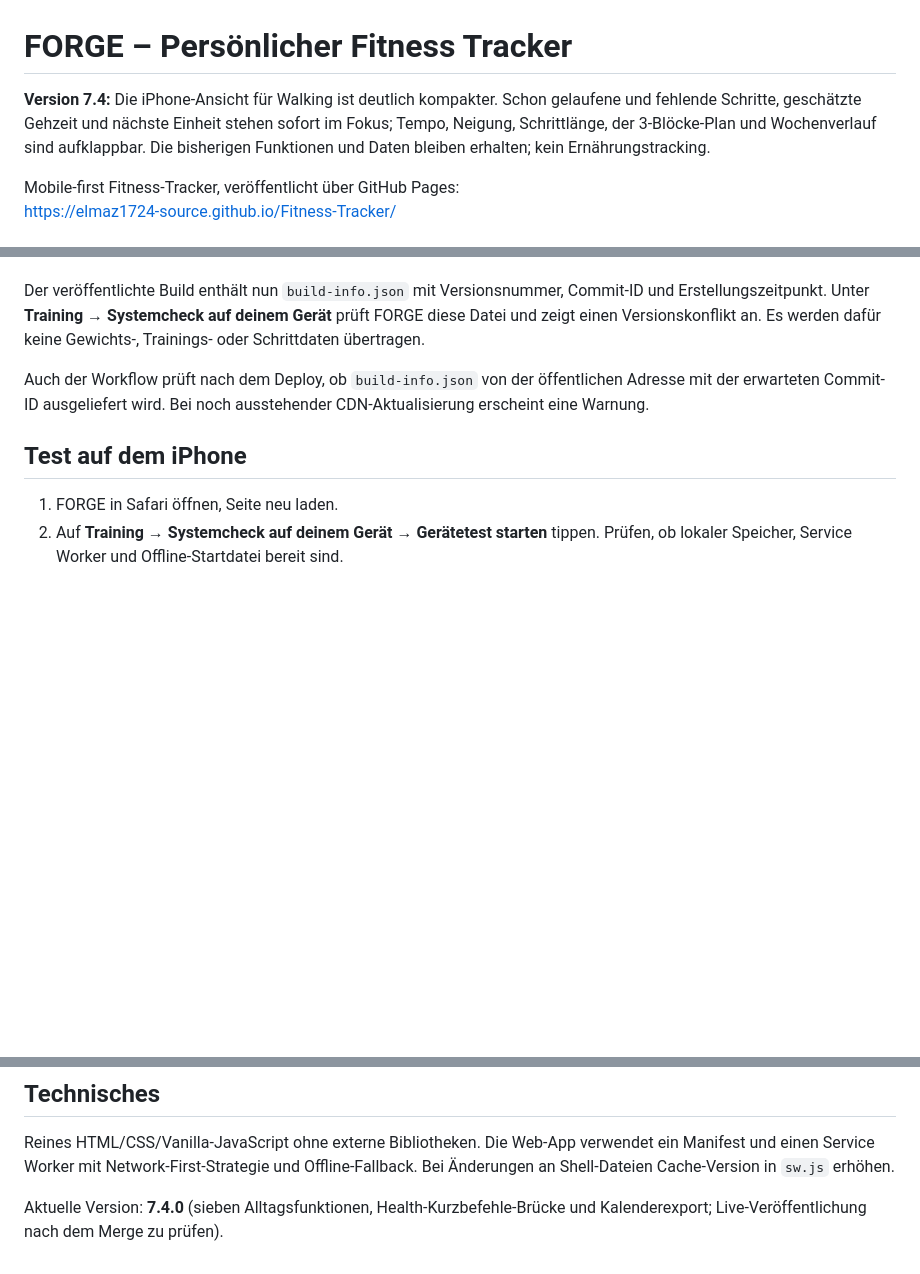
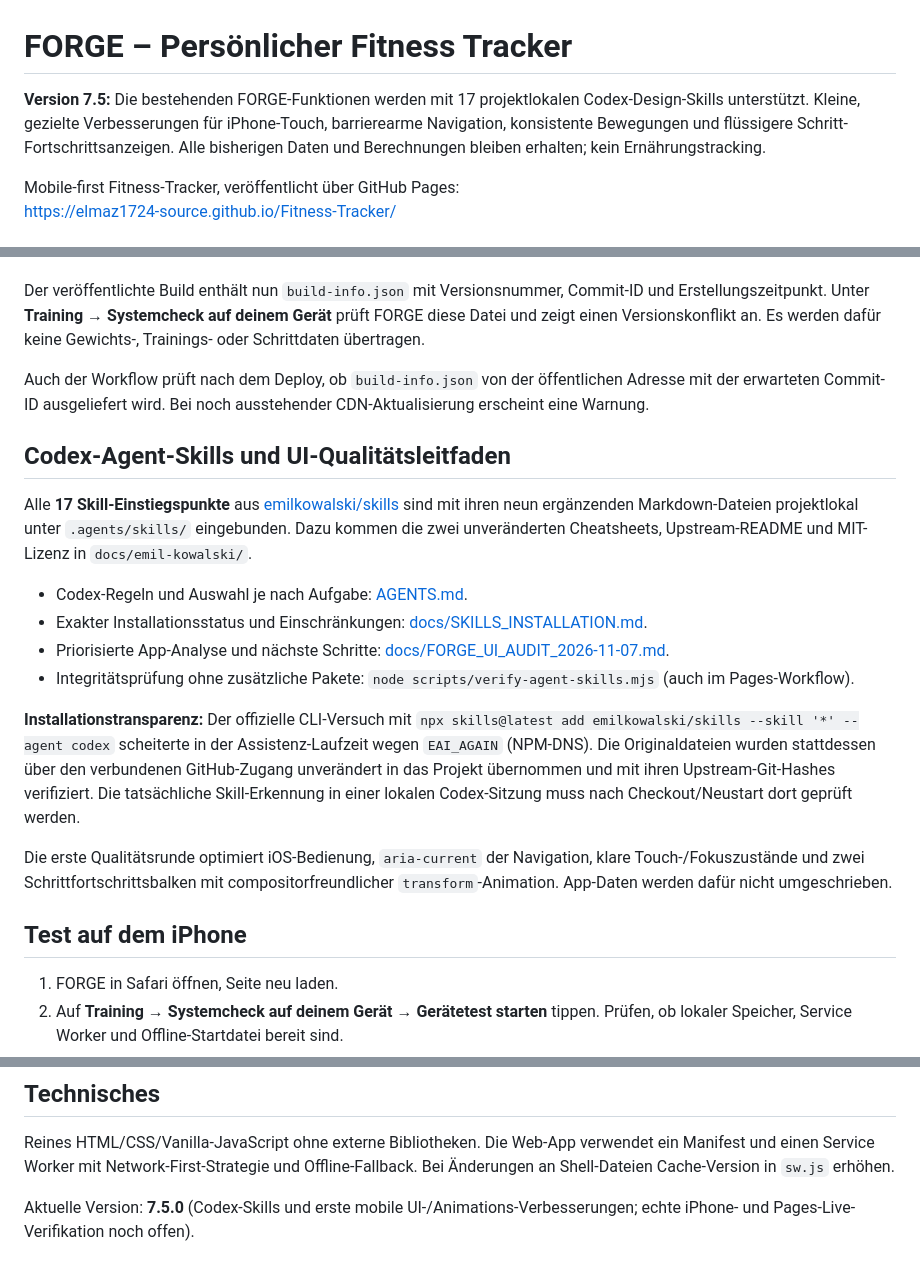
Before and after one commit to elmaz1724-source/Fitness-Tracker, a Markdown page: README.md, 3 parts joined by grey strips. Rendered like a GitHub page; blank space fills up the shorter version.

Commit message:
Document installed skill set, actual CLI limitation and FORGE 7.5 design improvements

```diff
--- a/README.md
+++ b/README.md
@@ -1,6 +1,6 @@
 # FORGE – Persönlicher Fitness Tracker
 
-**Version 7.4:** Die iPhone-Ansicht für Walking ist deutlich kompakter. Schon gelaufene und fehlende Schritte, geschätzte Gehzeit und nächste Einheit stehen sofort im Fokus; Tempo, Neigung, Schrittlänge, der 3-Blöcke-Plan und Wochenverlauf sind aufklappbar. Die bisherigen Funktionen und Daten bleiben erhalten; kein Ernährungstracking.
+**Version 7.5:** Die bestehenden FORGE-Funktionen werden mit 17 projektlokalen Codex-Design-Skills unterstützt. Kleine, gezielte Verbesserungen für iPhone-Touch, barrierearme Navigation, konsistente Bewegungen und flüssigere Schritt-Fortschrittsanzeigen. Alle bisherigen Daten und Berechnungen bleiben erhalten; kein Ernährungstracking.
 
 Mobile-first Fitness-Tracker, veröffentlicht über GitHub Pages:
 https://elmaz1724-source.github.io/Fitness-Tracker/
@@ -131,6 +131,19 @@ Der veröffentlichte Build enthält nun `build-info.json` mit Versionsnummer, Co
 
 Auch der Workflow prüft nach dem Deploy, ob `build-info.json` von der öffentlichen Adresse mit der erwarteten Commit-ID ausgeliefert wird. Bei noch ausstehender CDN-Aktualisierung erscheint eine Warnung.
 
+## Codex-Agent-Skills und UI-Qualitätsleitfaden
+
+Alle **17 Skill-Einstiegspunkte** aus [emilkowalski/skills](https://github.com/emilkowalski/skills) sind mit ihren neun ergänzenden Markdown-Dateien projektlokal unter `.agents/skills/` eingebunden. Dazu kommen die zwei unveränderten Cheatsheets, Upstream-README und MIT-Lizenz in `docs/emil-kowalski/`.
+
+- Codex-Regeln und Auswahl je nach Aufgabe: [AGENTS.md](AGENTS.md).
+- Exakter Installationsstatus und Einschränkungen: [docs/SKILLS_INSTALLATION.md](docs/SKILLS_INSTALLATION.md).
+- Priorisierte App-Analyse und nächste Schritte: [docs/FORGE_UI_AUDIT_2026-11-07.md](docs/FORGE_UI_AUDIT_2026-11-07.md).
+- Integritätsprüfung ohne zusätzliche Pakete: `node scripts/verify-agent-skills.mjs` (auch im Pages-Workflow).
+
+**Installationstransparenz:** Der offizielle CLI-Versuch mit `npx skills@latest add emilkowalski/skills --skill '*' --agent codex` scheiterte in der Assistenz-Laufzeit wegen `EAI_AGAIN` (NPM-DNS). Die Originaldateien wurden stattdessen über den verbundenen GitHub-Zugang unverändert in das Projekt übernommen und mit ihren Upstream-Git-Hashes verifiziert. Die tatsächliche Skill-Erkennung in einer lokalen Codex-Sitzung muss nach Checkout/Neustart dort geprüft werden.
+
+Die erste Qualitätsrunde optimiert iOS-Bedienung, `aria-current` der Navigation, klare Touch-/Fokuszustände und zwei Schrittfortschrittsbalken mit compositorfreundlicher `transform`-Animation. App-Daten werden dafür nicht umgeschrieben.
+
 ## Test auf dem iPhone
 
 1. FORGE in Safari öffnen, Seite neu laden.
@@ -143,4 +156,4 @@ Auch der Workflow prüft nach dem Deploy, ob `build-info.json` von der öffentli
 
 Reines HTML/CSS/Vanilla-JavaScript ohne externe Bibliotheken. Die Web-App verwendet ein Manifest und einen Service Worker mit Network-First-Strategie und Offline-Fallback. Bei Änderungen an Shell-Dateien Cache-Version in `sw.js` erhöhen.
 
-Aktuelle Version: **7.4.0** (sieben Alltagsfunktionen, Health-Kurzbefehle-Brücke und Kalenderexport; Live-Veröffentlichung nach dem Merge zu prüfen).
+Aktuelle Version: **7.5.0** (Codex-Skills und erste mobile UI-/Animations-Verbesserungen; echte iPhone- und Pages-Live-Verifikation noch offen).
```
